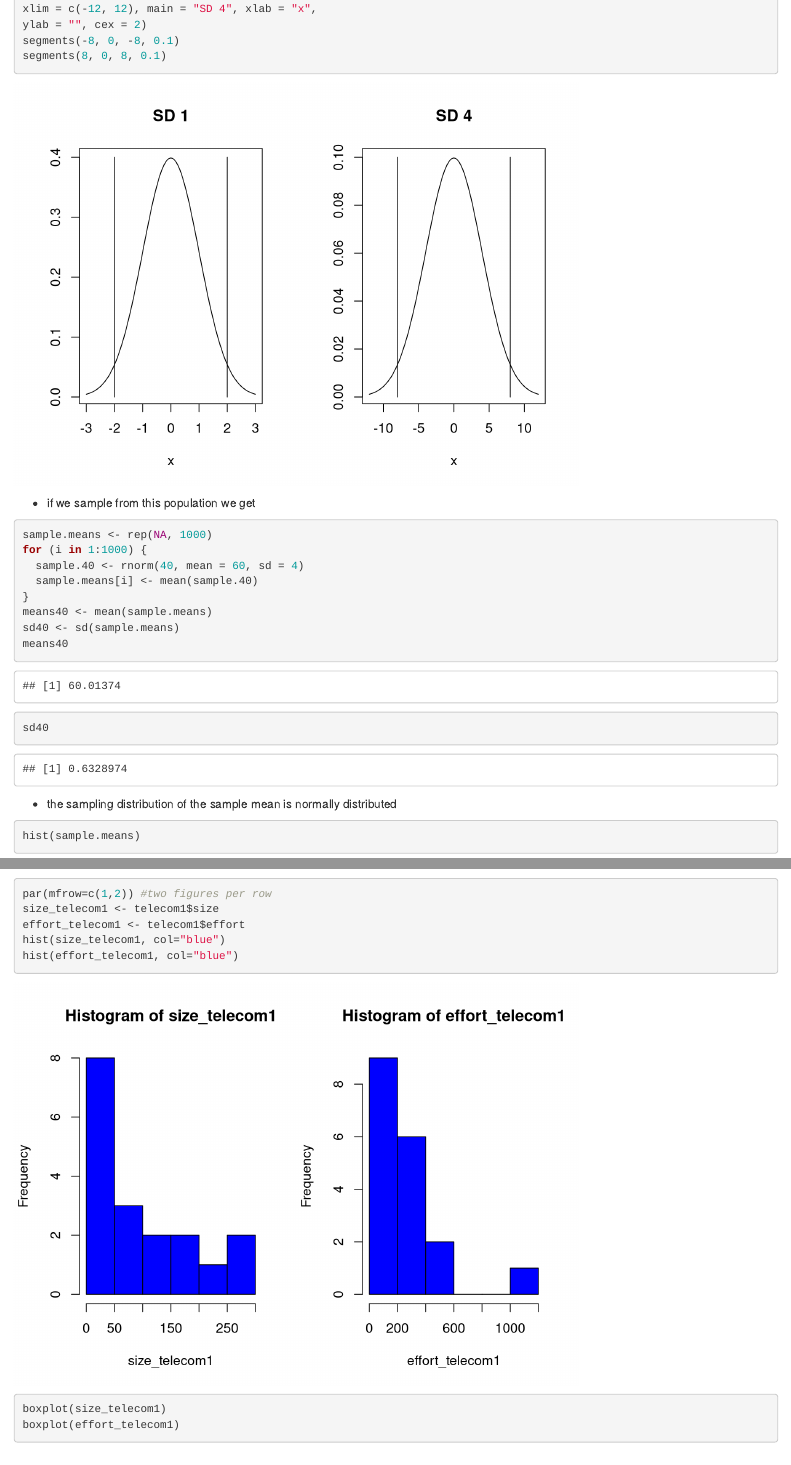
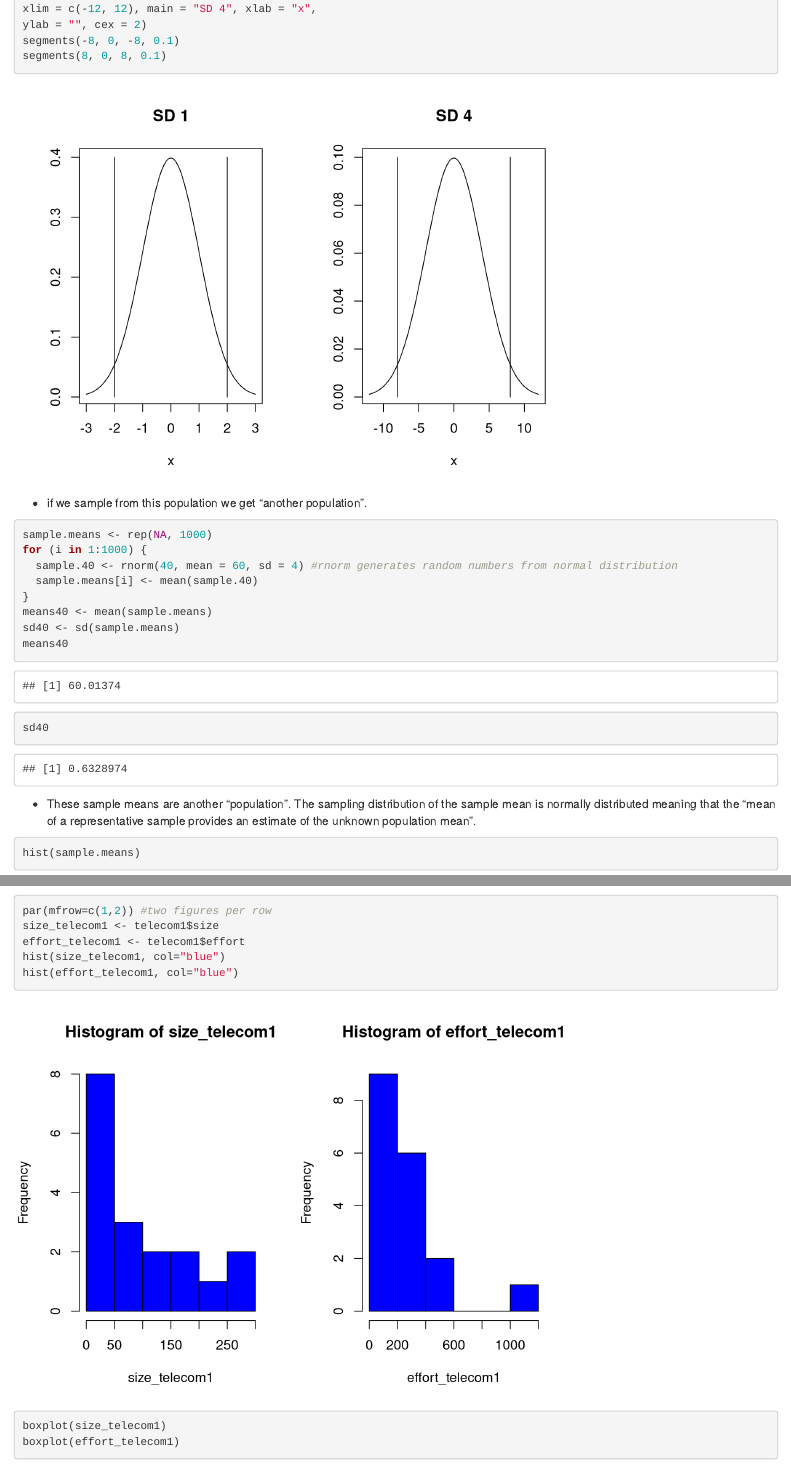
Before and after one commit to danrodgar/DASE, an R Markdown document (sections/descriptiveStatistics.Rmd): the page in a window 1100 px wide, from 390 px down, and a second part further down, joined at a grey line. Rendered offline with R 4.5, knitr and Pandoc, with nearby package versions; code that draws random numbers runs with fixed seeds of ours; some code elsewhere in the file could not run offline.

Commit message:
lines explanation1

````diff
--- a/sections/descriptiveStatistics.Rmd
+++ b/sections/descriptiveStatistics.Rmd
@@ -24,12 +24,12 @@ segments(-8, 0, -8, 0.1)
 segments(8, 0, 8, 0.1)
 ```
 
-  - if we sample from this population we get
+  - if we sample from this population we get "another population".
 
 ```{r}
 sample.means <- rep(NA, 1000)
 for (i in 1:1000) {
-  sample.40 <- rnorm(40, mean = 60, sd = 4)
+  sample.40 <- rnorm(40, mean = 60, sd = 4) #rnorm generates random numbers from normal distribution
   sample.means[i] <- mean(sample.40)
 }
 means40 <- mean(sample.means)
@@ -37,7 +37,7 @@ sd40 <- sd(sample.means)
 means40
 sd40
 ```
-- the sampling distribution of the sample mean is normally distributed
+- These sample means are another "population". The sampling distribution of the sample mean is normally distributed meaning that the "mean of a representative sample provides an estimate of the unknown population mean".
 ```{r}
 hist(sample.means)
 ```
````
